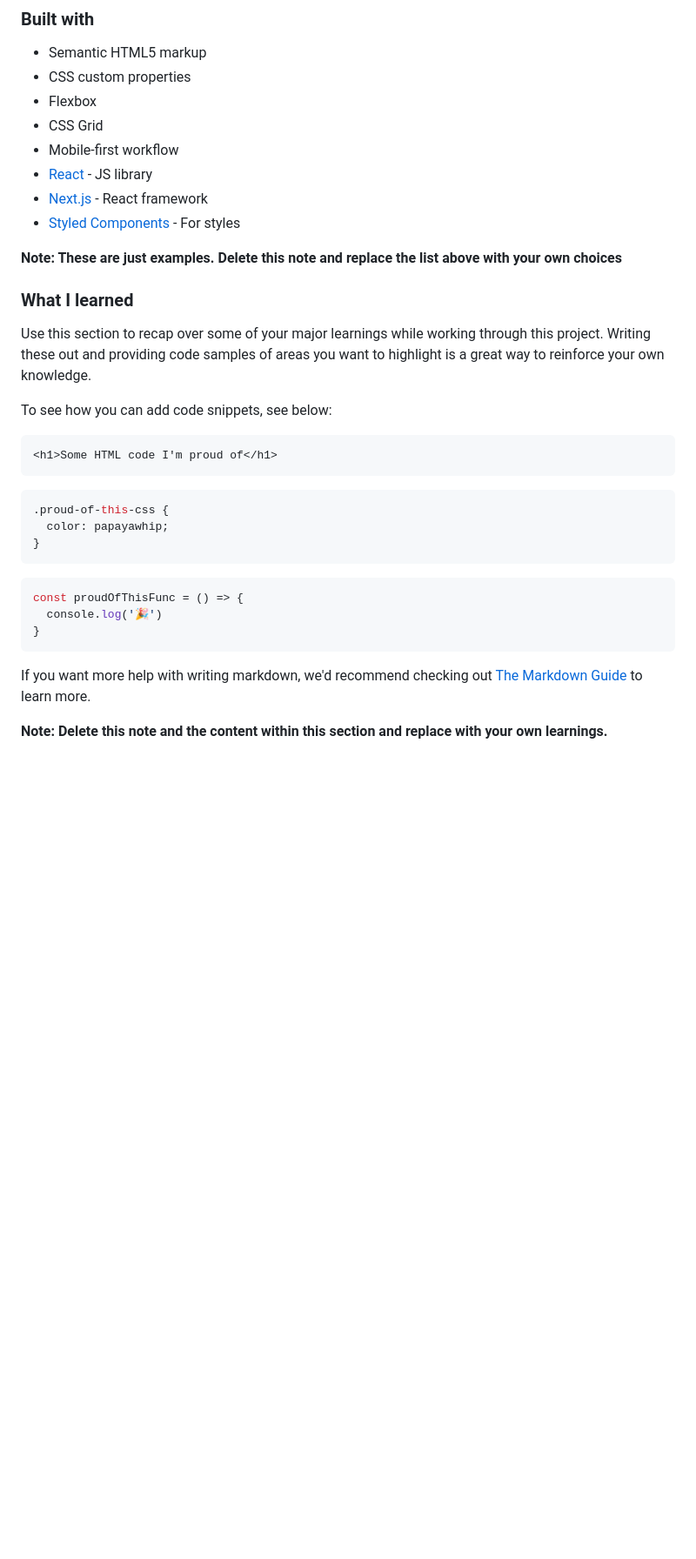
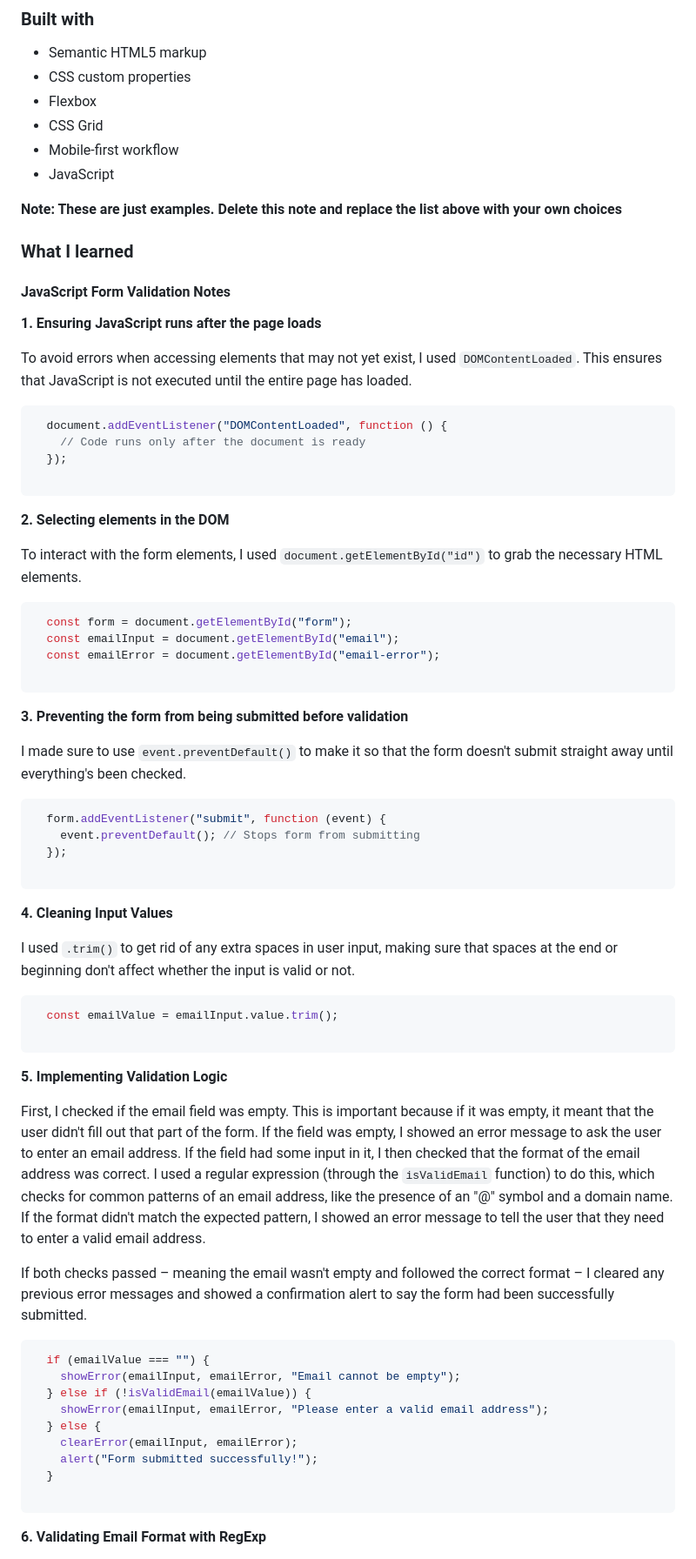
Before and after one commit to vladyslav-shulhach/newsletter-sign-up-with-success-message-main, a Markdown page: README-template.md, the part around one of its changes. Shown at 87% size. Rendered like a GitHub page; blank space fills up the shorter version.

````diff
--- a/README-template.md
+++ b/README-template.md
@@ -58,32 +48,73 @@ Then crop/optimize/edit your image however you like, add it to your project, and
 - Flexbox
 - CSS Grid
 - Mobile-first workflow
-- [React](https://reactjs.org/) - JS library
-- [Next.js](https://nextjs.org/) - React framework
-- [Styled Components](https://styled-components.com/) - For styles
+- JavaScript
 
 **Note: These are just examples. Delete this note and replace the list above with your own choices**
 
 ### What I learned
 
-Use this section to recap over some of your major learnings while working through this project. Writing these out and providing code samples of areas you want to highlight is a great way to reinforce your own knowledge.
+#### JavaScript Form Validation Notes
 
-To see how you can add code snippets, see below:
+**1. Ensuring JavaScript runs after the page loads**
 
-```html
-<h1>Some HTML code I'm proud of</h1>
-```
-```css
-.proud-of-this-css {
-  color: papayawhip;
-}
-```
-```js
-const proudOfThisFunc = () => {
-  console.log('🎉')
-}
+To avoid errors when accessing elements that may not yet exist, I used `DOMContentLoaded`. This ensures that JavaScript is not executed until the entire page has loaded.
+
+```javascript
+  document.addEventListener("DOMContentLoaded", function () {
+    // Code runs only after the document is ready
+  });
+
 ```
 
-If you want more help with writing markdown, we'd recommend checking out [The Markdown Guide](https://www.markdownguide.org/) to learn more.
+**2. Selecting elements in the DOM**
 
-**Note: Delete this note and the content within this section and replace with your own learnings.**
+To interact with the form elements, I used `document.getElementById("id")` to grab the necessary HTML elements.
+
+```javascript
+  const form = document.getElementById("form");
+  const emailInput = document.getElementById("email");
+  const emailError = document.getElementById("email-error");
+
+```
+
+**3. Preventing the form from being submitted before validation**
+
+I made sure to use `event.preventDefault()` to make it so that the form doesn't submit straight away until everything's been checked.
+
+```javascript
+  form.addEventListener("submit", function (event) {
+    event.preventDefault(); // Stops form from submitting
+  });
+
+```
+
+**4. Cleaning Input Values**
+
+I used `.trim()` to get rid of any extra spaces in user input, making sure that spaces at the end or beginning don't affect whether the input is valid or not.
+
+```javascript
+  const emailValue = emailInput.value.trim();
+
+```
+
+**5. Implementing Validation Logic**
+
+First, I checked if the email field was empty. This is important because if it was empty, it meant that the user didn't fill out that part of the form. If the field was empty, I showed an error message to ask the user to enter an email address. If the field had some input in it, I then checked that the format of the email address was correct. I used a regular expression (through the `isValidEmail` function) to do this, which checks for common patterns of an email address, like the presence of an "@" symbol and a domain name. If the format didn't match the expected pattern, I showed an error message to tell the user that they need to enter a valid email address.
+
+If both checks passed – meaning the email wasn't empty and followed the correct format – I cleared any previous error messages and showed a confirmation alert to say the form had been successfully submitted.
+
+```javascript
+  if (emailValue === "") {
+    showError(emailInput, emailError, "Email cannot be empty");
+  } else if (!isValidEmail(emailValue)) {
+    showError(emailInput, emailError, "Please enter a valid email address");
+  } else {
+    clearError(emailInput, emailError);
+    alert("Form submitted successfully!");
+  }
+
+```
+
+**6. Validating Email Format with RegExp**
+
````
Also changed, not shown: other parts of README-template.md (+39 -21 lines).
